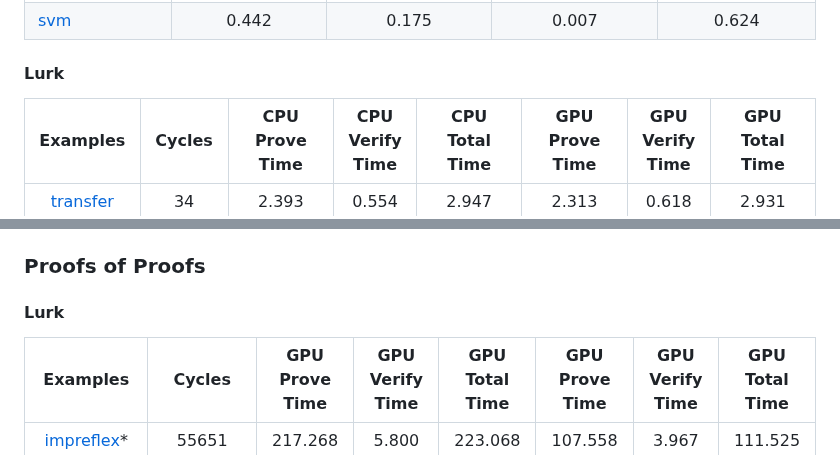
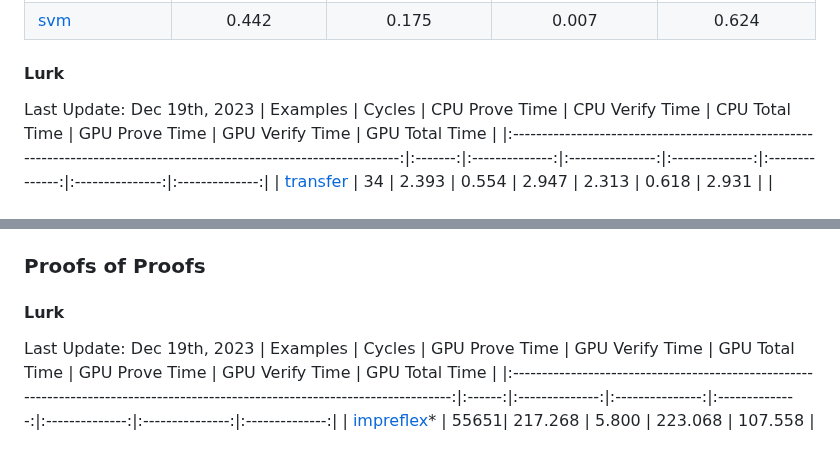
Before and after one commit to runtimeverification/proof-checker, a Markdown page: Performance.md, 2 parts joined by grey strips. Rendered like a GitHub page.

Commit message:
Adding Last update to Lurk tables

```diff
--- a/Performance.md
+++ b/Performance.md
@@ -72,6 +72,7 @@ We consider the following ZK backends:
 
 
 #### Lurk
+Last Update: Dec 19th, 2023
 |                                                       Examples                                                        |  Cycles | CPU Prove Time | CPU Verify Time | CPU Total Time | GPU Prove Time | GPU Verify Time | GPU Total Time |
 |:---------------------------------------------------------------------------------------------------------------------:|:-------:|:--------------:|:---------------:|:--------------:|:--------------:|:---------------:|:--------------:|
 | [transfer](https://github.com/runtimeverification/proof-checker/blob/main/lurk/csl-examples/transfer.lurk)            |      34 |          2.393 |           0.554 |          2.947 |          2.313 |           0.618 |          2.931 |
@@ -102,6 +103,7 @@ We consider the following ZK backends:
 ### Proofs of Proofs
 
 #### Lurk
+Last Update: Dec 19th, 2023
 |                                                            Examples                                                            | Cycles | GPU Prove Time | GPU Verify Time | GPU Total Time | GPU Prove Time | GPU Verify Time | GPU Total Time |
 |:------------------------------------------------------------------------------------------------------------------------------:|:------:|:--------------:|:---------------:|:--------------:|:--------------:|:---------------:|:--------------:|
 | [impreflex](https://github.com/runtimeverification/proof-checker/blob/main/lurk/test_impreflex_compressed_goal.lurk)*          |   55651|        217.268 |           5.800 |        223.068 |        107.558 |           3.967 |        111.525 |
```
